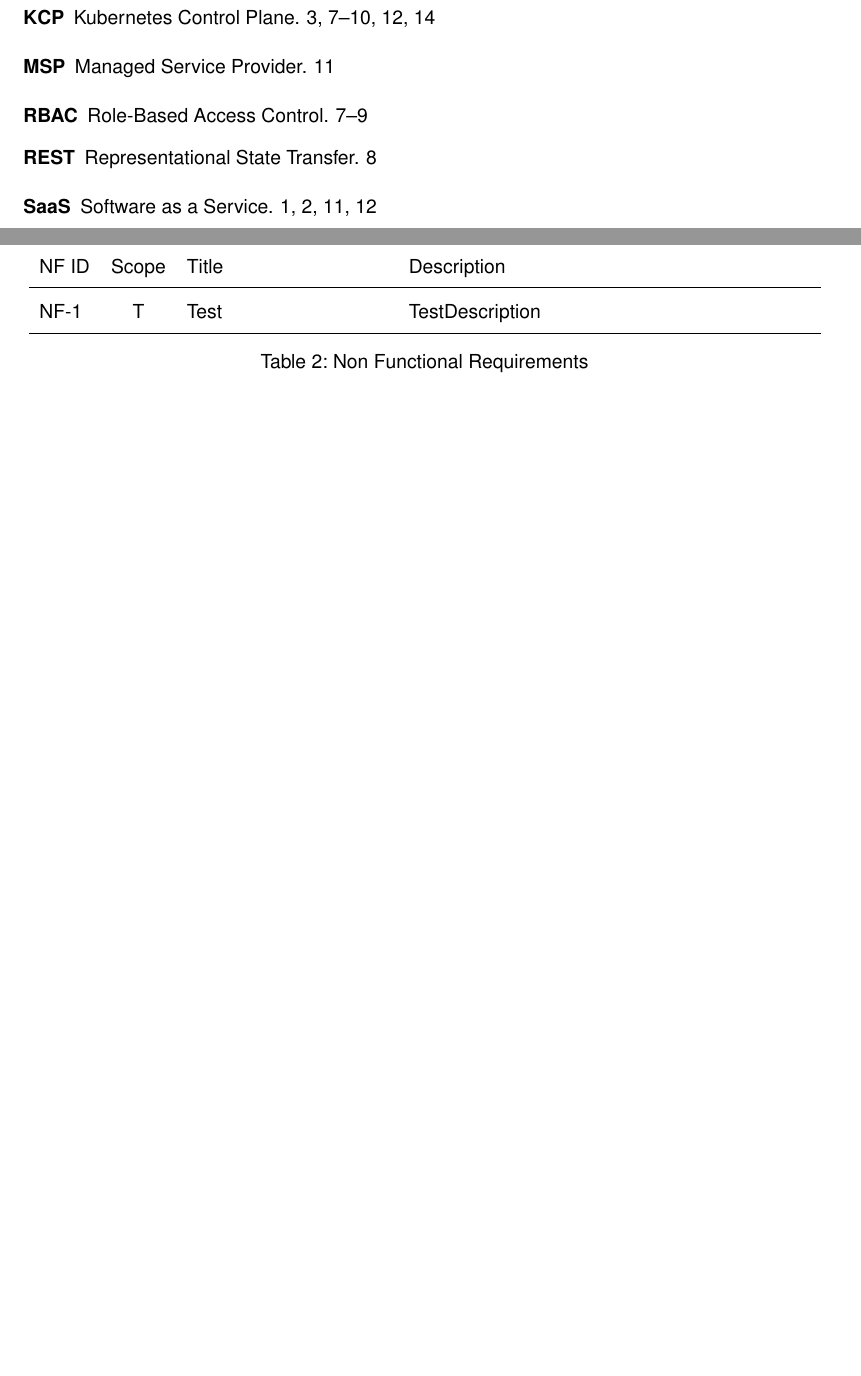
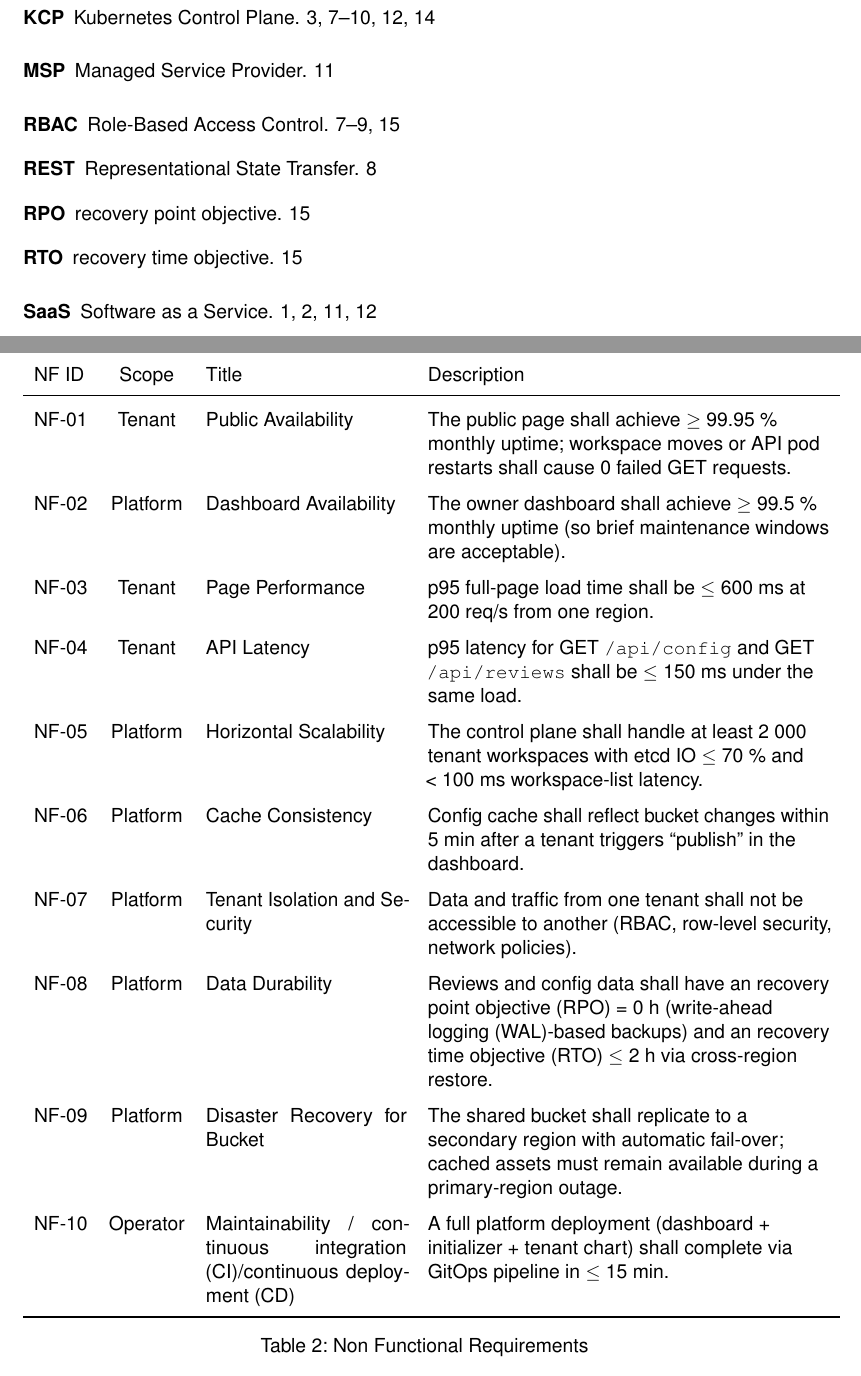
Before and after one commit to MysterionAutotronic/BachelorThesis, a LaTeX thesis (thesis.tex, which reads acronyms.tex): two parts of pages 3 and 22 of 29 before the commit and two parts of pages 3 and 24 of 31 after it, joined at a grey line, cut so that both start at the same text, the shorter picture padded with empty space. Compiled offline with pdfLaTeX.

Commit message:
non functional requirements

```diff
--- a/acronyms.tex
+++ b/acronyms.tex
@@ -22,3 +22,8 @@
 \newacronym{diy}{DIY}{do it yourself}
 \newacronym{sql}{SQL}{Structured Query Language}
 \newacronym{ttl}{TTL}{time to live}
+\newacronym{rpo}{RPO}{recovery point objective}
+\newacronym{wal}{WAL}{write-ahead logging}
+\newacronym{rto}{RTO}{recovery time objective}
+\newacronym{ci}{CI}{continuous integration}
+\newacronym{cd}{CD}{continuous deployment}
--- a/thesis.tex
+++ b/thesis.tex
@@ -776,7 +776,16 @@
                         \toprule
                         NF ID & Scope & Title & Description \\
                         \midrule
-                        \hypertarget{nf1}{NF-1} & T & Test & TestDescription \\
+                        \hypertarget{nf1}{NF-01} & Tenant & Public Availability & The public page shall achieve $\geq$~99.95~\% monthly uptime; workspace moves or \gls{api} pod restarts shall cause 0 failed GET requests. \\
+                        \hypertarget{nf2}{NF-02} & Platform & Dashboard Availability & The owner dashboard shall achieve $\geq$~99.5~\% monthly uptime (so brief maintenance windows are acceptable). \\
+                        \hypertarget{nf3}{NF-03} & Tenant & Page Performance & p95 full-page load time shall be $\leq$~600~ms at 200~req/s from one region. \\
+                        \hypertarget{nf4}{NF-04} & Tenant & \gls{api} Latency & p95 latency for GET \texttt{/api/config} and GET \texttt{/api/reviews} shall be $\leq$~150~ms under the same load. \\
+                        \hypertarget{nf5}{NF-05} & Platform & Horizontal Scalability & The control plane shall handle at least 2 000 tenant workspaces with etcd IO $\leq$~70~\% and <~100~ms workspace-list latency. \\
+                        \hypertarget{nf6}{NF-06} & Platform & Cache Consistency & Config cache shall reflect bucket changes within 5~min after a tenant triggers “publish” in the dashboard. \\
+                        \hypertarget{nf7}{NF-07} & Platform & Tenant Isolation and Security & Data and traffic from one tenant shall not be accessible to another (\gls{rbac}, row-level security, network policies). \\
+                        \hypertarget{nf8}{NF-08} & Platform & Data Durability & Reviews and config data shall have an \gls{rpo}~=~0~h (\gls{wal}-based backups) and an \gls{rto}~$\leq$~2~h via cross-region restore. \\
+                        \hypertarget{nf9}{NF-09} & Platform & Disaster Recovery for Bucket & The shared bucket shall replicate to a secondary region with automatic fail-over; cached assets must remain available during a primary-region outage. \\
+                        \hypertarget{nf10}{NF-10} & Operator & Maintainability / \gls{ci}/\gls{cd} & A full platform deployment (dashboard + initializer + tenant chart) shall complete via GitOps pipeline in~$\leq$~15~min. \\
                         \bottomrule
                     \end{tabular}
                     \caption{Non Functional Requirements}
```
Also changed, not shown: thesis.pdf.
